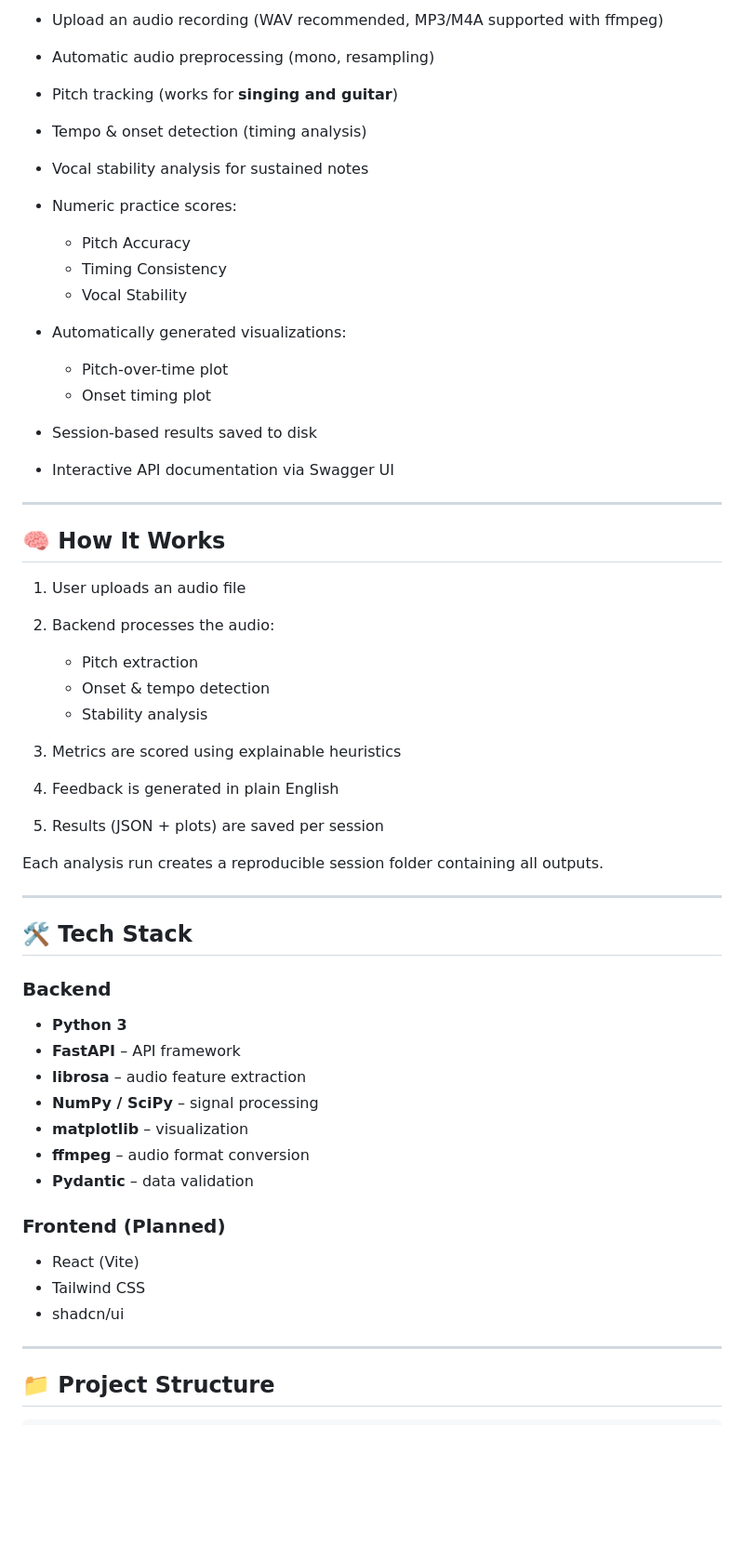
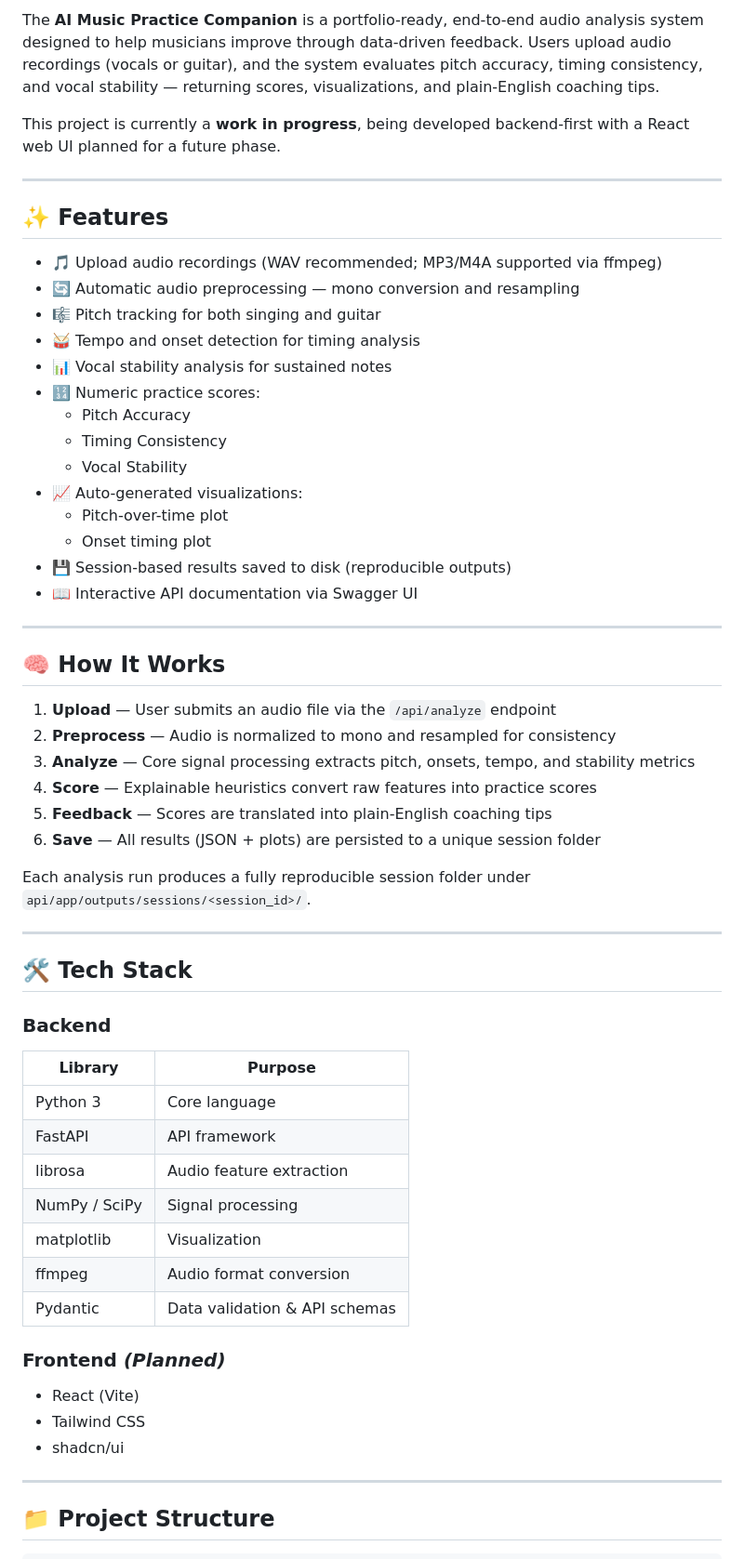
Before and after one commit to john3lizama/Music_Practice_Companion, a Markdown page: README.md, the part around one of its changes. Shown at 93% size. Rendered like a GitHub page; blank space fills up the shorter version.

```diff
--- a/README.md
+++ b/README.md
@@ -108,56 +13,59 @@ This project is designed as a **portfolio-ready, end-to-end AI system** and is b
 
-* Upload an audio recording (WAV recommended, MP3/M4A supported with ffmpeg)
-* Automatic audio preprocessing (mono, resampling)
-* Pitch tracking (works for **singing and guitar**)
-* Tempo & onset detection (timing analysis)
-* Vocal stability analysis for sustained notes
-* Numeric practice scores:
+The **AI Music Practice Companion** is a portfolio-ready, end-to-end audio analysis system designed to help musicians improve through data-driven feedback. Users upload audio recordings (vocals or guitar), and the system evaluates pitch accuracy, timing consistency, and vocal stability — returning scores, visualizations, and plain-English coaching tips.
 
-  * Pitch Accuracy
-  * Timing Consistency
-  * Vocal Stability
-* Automatically generated visualizations:
+This project is currently a **work in progress**, being developed backend-first with a React web UI planned for a future phase.
 
-  * Pitch-over-time plot
-  * Onset timing plot
-* Session-based results saved to disk
-* Interactive API documentation via Swagger UI
+---
+
+## ✨ Features
+
+- 🎵 Upload audio recordings (WAV recommended; MP3/M4A supported via ffmpeg)
+- 🔄 Automatic audio preprocessing — mono conversion and resampling
+- 🎼 Pitch tracking for both singing and guitar
+- 🥁 Tempo and onset detection for timing analysis
+- 📊 Vocal stability analysis for sustained notes
+- 🔢 Numeric practice scores:
+  - Pitch Accuracy
+  - Timing Consistency
+  - Vocal Stability
+- 📈 Auto-generated visualizations:
+  - Pitch-over-time plot
+  - Onset timing plot
+- 💾 Session-based results saved to disk (reproducible outputs)
+- 📖 Interactive API documentation via Swagger UI
 
 ---
 
 ## 🧠 How It Works
 
-1. User uploads an audio file
-2. Backend processes the audio:
+1. **Upload** — User submits an audio file via the `/api/analyze` endpoint
+2. **Preprocess** — Audio is normalized to mono and resampled for consistency
+3. **Analyze** — Core signal processing extracts pitch, onsets, tempo, and stability metrics
+4. **Score** — Explainable heuristics convert raw features into practice scores
+5. **Feedback** — Scores are translated into plain-English coaching tips
+6. **Save** — All results (JSON + plots) are persisted to a unique session folder
 
-   * Pitch extraction
-   * Onset & tempo detection
-   * Stability analysis
-3. Metrics are scored using explainable heuristics
-4. Feedback is generated in plain English
-5. Results (JSON + plots) are saved per session
-
-Each analysis run creates a reproducible session folder containing all outputs.
+Each analysis run produces a fully reproducible session folder under `api/app/outputs/sessions/<session_id>/`.
 
 ---
 
-## 🛠 Tech Stack
+## 🛠️ Tech Stack
 
 ### Backend
+| Library       | Purpose                          |
+|---------------|----------------------------------|
+| Python 3      | Core language                    |
+| FastAPI       | API framework                    |
+| librosa       | Audio feature extraction         |
+| NumPy / SciPy | Signal processing                |
+| matplotlib    | Visualization                    |
+| ffmpeg        | Audio format conversion          |
+| Pydantic      | Data validation & API schemas    |
 
-* **Python 3**
-* **FastAPI** – API framework
-* **librosa** – audio feature extraction
-* **NumPy / SciPy** – signal processing
-* **matplotlib** – visualization
-* **ffmpeg** – audio format conversion
-* **Pydantic** – data validation
-
-### Frontend (Planned)
-
-* React (Vite)
-* Tailwind CSS
-* shadcn/ui
+### Frontend *(Planned)*
+- React (Vite)
+- Tailwind CSS
+- shadcn/ui
 
 ---
 
```
Also changed, not shown: other parts of README.md (+68 -207 lines).
